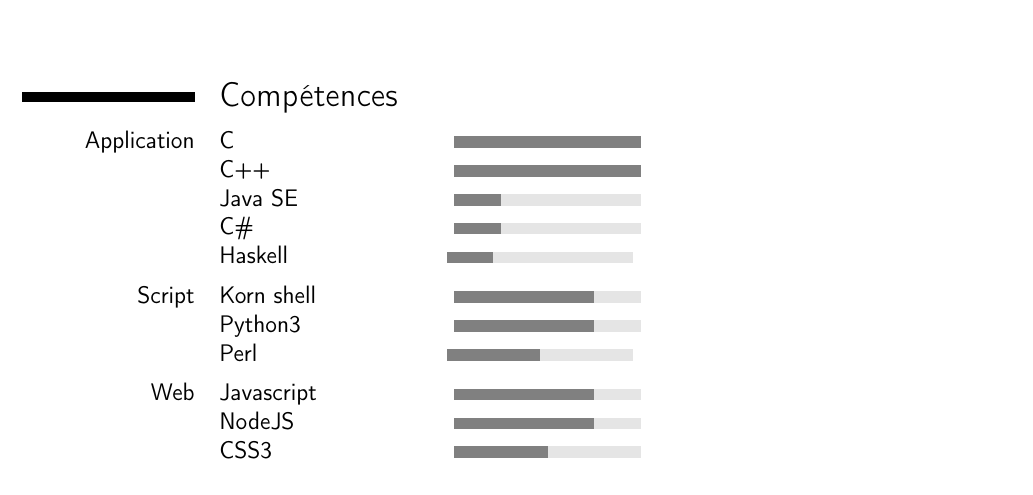
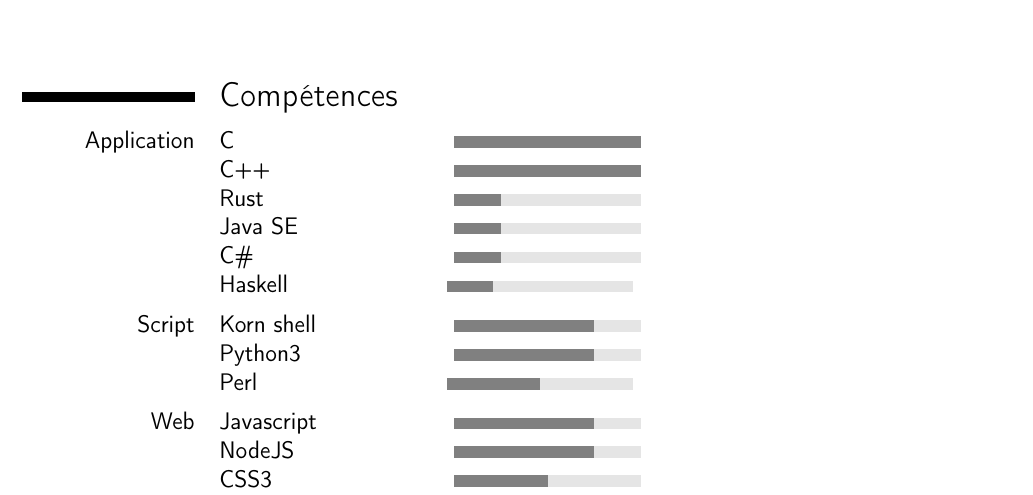
Before and after one commit to quarthex/cv, a LaTeX CV (cv.tex): part of page 1 of 2, cut so that both start at the same text. Compiled offline with pdfLaTeX.

Commit message:
add Rust to skills

```diff
--- a/cv.tex
+++ b/cv.tex
@@ -34,6 +34,7 @@
 	\raggedleft\hintstyle{Application}
 	  & C            & \Expert{}   \\
 	  & C++          & \Expert{}   \\
+	  & Rust         & \Notions{}  \\
 	  & Java SE      & \Notions{}  \\
 	  & C\#          & \Notions{}  \\
 	  & Haskell      & \Notions{}  \\[1ex]
```
Also changed, not shown: cv.pdf.
